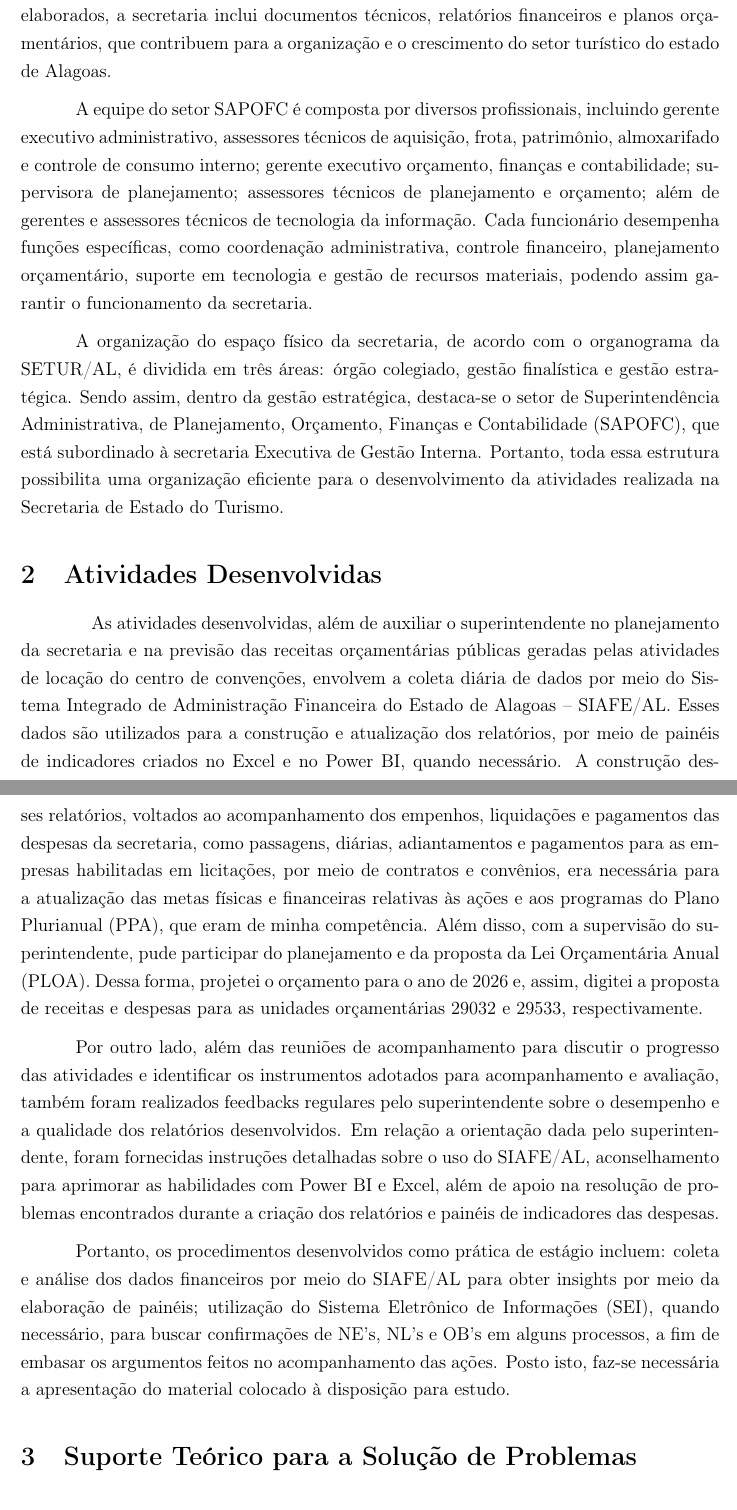
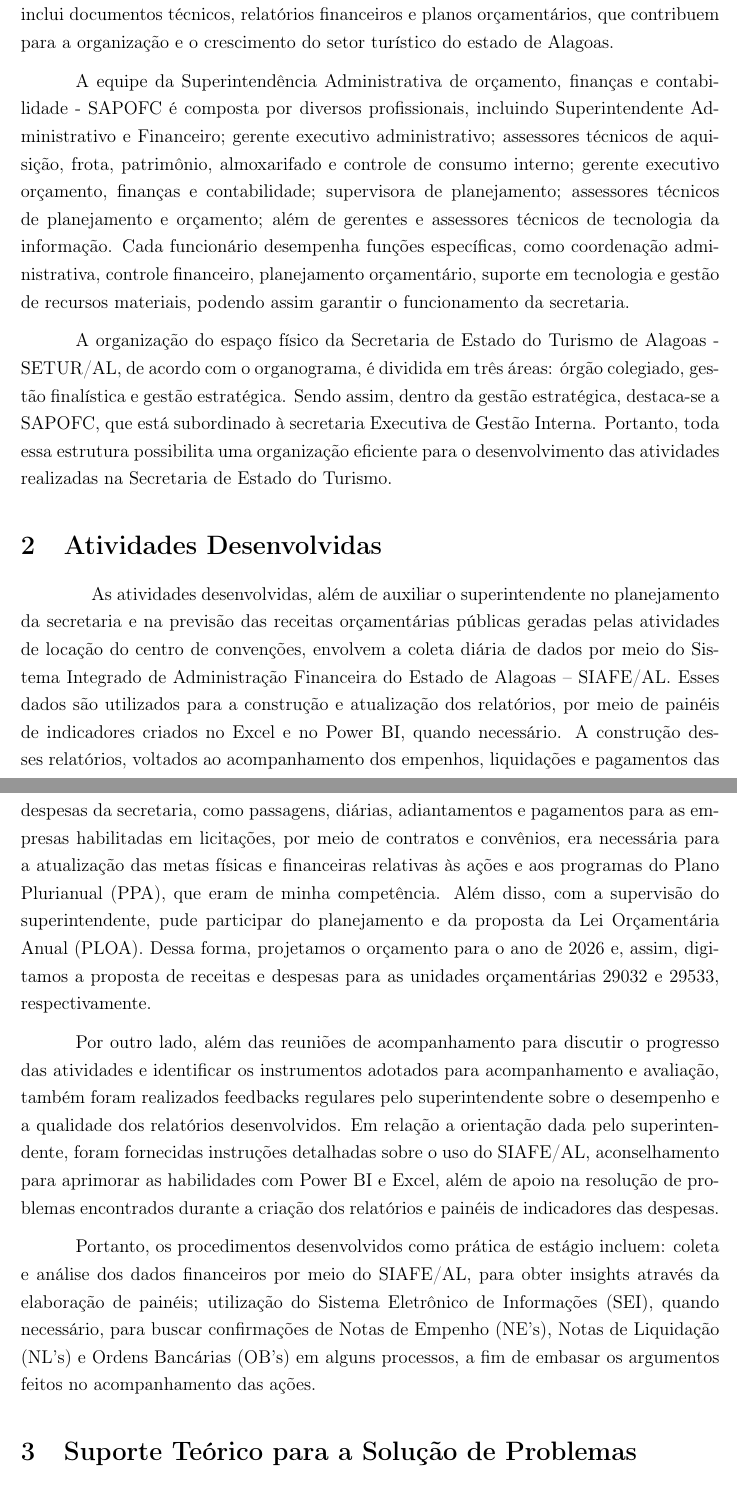
Before and after one commit to Alotrpyco/relatorio-de-estagio-SETUR-AL, a LaTeX document (Arquivos/arquivo.tex): two parts of pages 3 and 4 of 5, joined at a grey line, cut so that both start at the same text. Compiled offline with pdfLaTeX.

Commit message:
Introdução e desenvolvimento finalizado

```diff
--- a/Arquivos/arquivo.tex
+++ b/Arquivos/arquivo.tex
@@ -80,30 +80,24 @@
 	% 1. introduçao
 	\section{Introdução}
 
-	\hspace*{1,5cm}  O estágio é realizado na Secretaria de Estado do Turismo - SETUR/AL, localizada na Rua Celso Piatti, Nº 280-372, Jaraguá, Maceió/AL, CEP 57022-210. A secretaria está situada no interior do Centro Cultural e de Exposições Ruth Cardoso.
+	\hspace*{1,5cm}  O estágio é realizado na Secretaria de Estado do Turismo - SETUR/AL, localizada na Rua Celso Piatti, Nº 280-372, Jaraguá, Maceió/AL, CEP 57022-210. A secretaria está situada no interior do Centro Cultural e de Exposições Ruth Cardoso. A SETUR/AL atende principalmente profissionais do setor turístico e órgãos governamentais, oferecendo suporte para o desenvolvimento e a gestão do turismo em Alagoas. Dessa forma, os serviços oferecidos incluem o planejamento estratégico, alinhado entre todos os superintendentes presentes na secretaria, juntamente com a secretária de turismo do estado e chefe de cabinete. Além disso, a administração financeira, o orçamento e a contabilidade também fazem parte desses serviços prestados. Em relação aos produtos elaborados, a secretaria inclui documentos técnicos, relatórios financeiros e planos orçamentários, que contribuem para a organização e o crescimento do setor turístico do estado de Alagoas.
 
-	A SETUR/AL atende principalmente profissionais do setor turístico e órgãos governamentais, oferecendo suporte para o desenvolvimento e a gestão do turismo em Alagoas. Dessa forma, os serviços oferecidos incluem o planejamento estratégico, alinhado entre todos os superintendentes presentes na secretaria, juntamente com a secretária de turismo do estado e chefe de cabinete. Além disso, a administração financeira, o orçamento e a contabilidade também fazem parte desses serviços prestados. Em relação aos produtos elaborados, a secretaria inclui documentos técnicos, relatórios financeiros e planos orçamentários, que contribuem para a organização e o crescimento do setor turístico do estado de Alagoas.
-
-	A equipe do setor SAPOFC é composta por diversos profissionais, incluindo gerente executivo administrativo, assessores técnicos de aquisição, frota, patrimônio, almoxarifado e controle de consumo interno; gerente executivo orçamento, finanças e contabilidade; supervisora de planejamento; assessores técnicos de planejamento e orçamento; além de gerentes e assessores técnicos de tecnologia da informação. Cada funcionário desempenha funções específicas, como coordenação administrativa, controle financeiro, planejamento orçamentário, suporte em tecnologia e gestão de recursos materiais, podendo assim garantir o funcionamento da secretaria.
+	A equipe da Superintendência Administrativa de orçamento, finanças e contabilidade - SAPOFC é composta por diversos profissionais, incluindo Superintendente Administrativo e Financeiro; gerente executivo administrativo; assessores técnicos de aquisição, frota, patrimônio, almoxarifado e controle de consumo interno; gerente executivo orçamento, finanças e contabilidade; supervisora de planejamento; assessores técnicos de planejamento e orçamento; além de gerentes e assessores técnicos de tecnologia da informação. Cada funcionário desempenha funções específicas, como coordenação administrativa, controle financeiro, planejamento orçamentário, suporte em tecnologia e gestão de recursos materiais, podendo assim garantir o funcionamento da secretaria.
 
 
-	A organização do espaço físico da secretaria, de acordo com o organograma da SETUR/AL, é dividida em três áreas: órgão colegiado, gestão finalística e gestão estratégica. Sendo assim, dentro da gestão estratégica, destaca-se o setor de Superintendência Administrativa, de Planejamento, Orçamento, Finanças e Contabilidade (SAPOFC), que está subordinado à secretaria Executiva de Gestão Interna. Portanto, toda essa estrutura possibilita uma organização eficiente para o desenvolvimento da atividades realizada na Secretaria de Estado do Turismo.
+	A organização do espaço físico da Secretaria de Estado do Turismo de Alagoas - SETUR/AL, de acordo com o organograma, é dividida em três áreas: órgão colegiado, gestão finalística e gestão estratégica. Sendo assim, dentro da gestão estratégica, destaca-se a SAPOFC, que está subordinado à secretaria Executiva de Gestão Interna. Portanto, toda essa estrutura possibilita uma organização eficiente para o desenvolvimento das atividades realizadas na Secretaria de Estado do Turismo.
 
 
 	% 2. atividades desenvolvidas
 	\section{Atividades Desenvolvidas}
 
-	\hspace*{1,5cm} As atividades desenvolvidas, além de auxiliar o superintendente no planejamento da secretaria e na previsão das receitas orçamentárias públicas geradas pelas atividades de locação do centro de 	convenções, envolvem a coleta diária de dados por meio do Sistema Integrado de Administração Financeira do Estado de Alagoas – SIAFE/AL. Esses dados são utilizados para a construção e atualização dos relatórios, por meio de painéis de indicadores criados no Excel e no Power BI, quando necessário. A construção desses relatórios, voltados ao acompanhamento dos empenhos, liquidações e pagamentos das despesas da secretaria, como passagens, diárias, adiantamentos e pagamentos para as empresas habilitadas em licitações, por meio de contratos e convênios, era necessária para a atualização das metas físicas e financeiras relativas às ações e aos programas do Plano Plurianual (PPA), que eram de minha competência. Além disso, com a supervisão do superintendente, pude participar do planejamento e da proposta da Lei Orçamentária Anual (PLOA). Dessa forma, projetei o orçamento para o ano de 2026 e, assim, digitei a proposta de receitas e despesas para as unidades orçamentárias 29032 e 29533, respectivamente.
+	\hspace*{1,5cm} As atividades desenvolvidas, além de auxiliar o superintendente no planejamento da secretaria e na previsão das receitas orçamentárias públicas geradas pelas atividades de locação do centro de convenções, envolvem a coleta diária de dados por meio do Sistema Integrado de Administração Financeira do Estado de Alagoas – SIAFE/AL. Esses dados são utilizados para a construção e atualização dos relatórios, por meio de painéis de indicadores criados no Excel e no Power BI, quando necessário. A construção desses relatórios, voltados ao acompanhamento dos empenhos, liquidações e pagamentos das despesas da secretaria, como passagens, diárias, adiantamentos e pagamentos para as empresas habilitadas em licitações, por meio de contratos e convênios, era necessária para a atualização das metas físicas e financeiras relativas às ações e aos programas do Plano Plurianual (PPA), que eram de minha competência. Além disso, com a supervisão do superintendente, pude participar do planejamento e da proposta da Lei Orçamentária Anual (PLOA). Dessa forma, projetamos o orçamento para o ano de 2026 e, assim, digitamos a proposta de receitas e despesas para as unidades orçamentárias 29032 e 29533, respectivamente.
 
-	Por outro lado, além das reuniões de acompanhamento para discutir o progresso das atividades e identificar os instrumentos
-	adotados para acompanhamento e avaliação, também foram realizados feedbacks regulares pelo superintendente sobre o desempenho e a
+	Por outro lado, além das reuniões de acompanhamento para discutir o progresso das atividades e identificar os instrumentos adotados para acompanhamento e avaliação, também foram realizados feedbacks regulares pelo superintendente sobre o desempenho e a
 	qualidade dos relatórios desenvolvidos. Em relação a orientação dada pelo superintendente, foram fornecidas instruções detalhadas sobre o uso do SIAFE/AL,
 	aconselhamento para aprimorar as habilidades com Power BI e Excel, além de apoio na resolução de problemas encontrados durante a criação dos relatórios e painéis de indicadores das despesas.
 
-	Portanto, os procedimentos desenvolvidos como prática de estágio incluem: coleta e análise dos dados financeiros por meio do SIAFE/AL
-	para obter insights por meio da elaboração de painéis; utilização do Sistema Eletrônico de Informações (SEI), quando necessário,
-	para buscar confirmações de NE’s, NL’s e OB’s em alguns processos, a fim de embasar os argumentos feitos no acompanhamento das ações.
-	Posto isto, faz-se necessária a apresentação do material colocado à disposição para estudo.
+	Portanto, os procedimentos desenvolvidos como prática de estágio incluem: coleta e análise dos dados financeiros por meio do SIAFE/AL, para obter insights através da elaboração de painéis; utilização do Sistema Eletrônico de Informações (SEI), quando necessário, para buscar confirmações de Notas de Empenho (NE’s), Notas de Liquidação (NL’s) e Ordens Bancárias (OB’s) em alguns processos, a fim de embasar os argumentos feitos no acompanhamento das ações.
 
 
 	% 3. Suporte Teórico para a Solução de Problemas
```
Also changed, not shown: Arquivos/arquivo.pdf.
